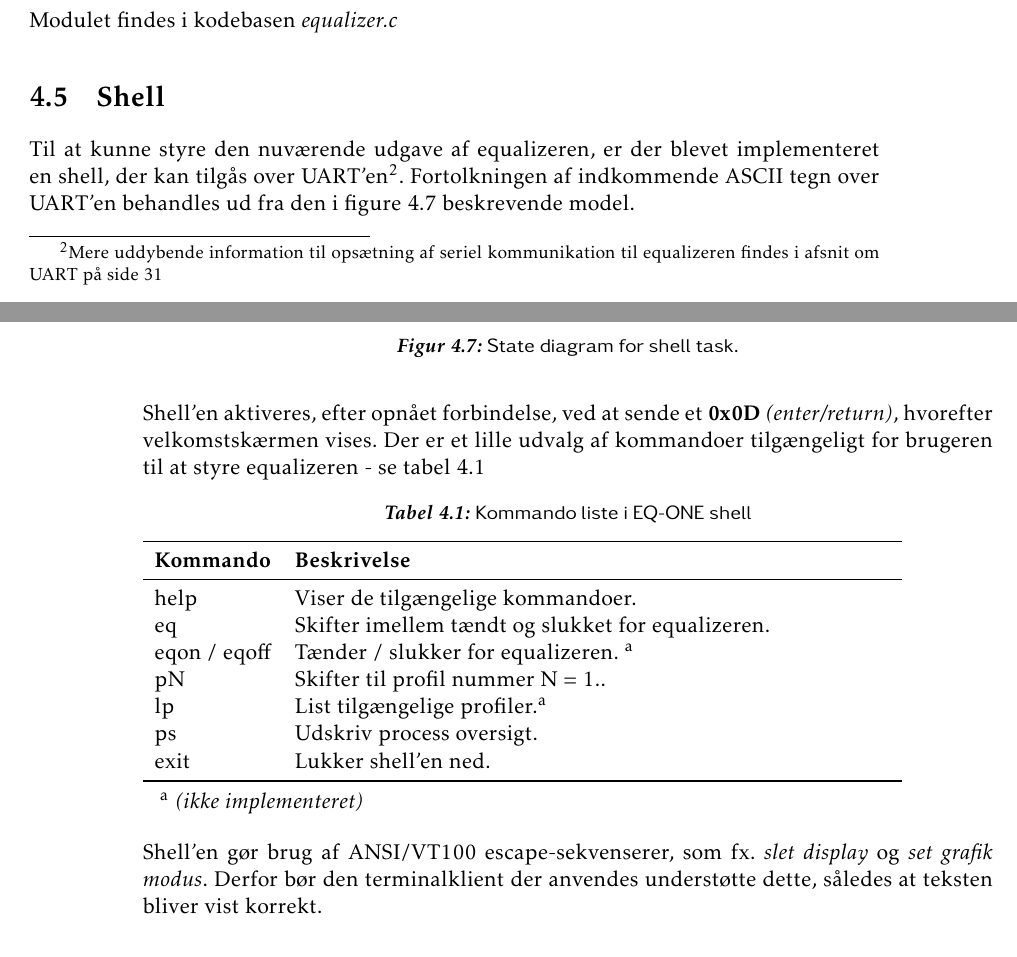
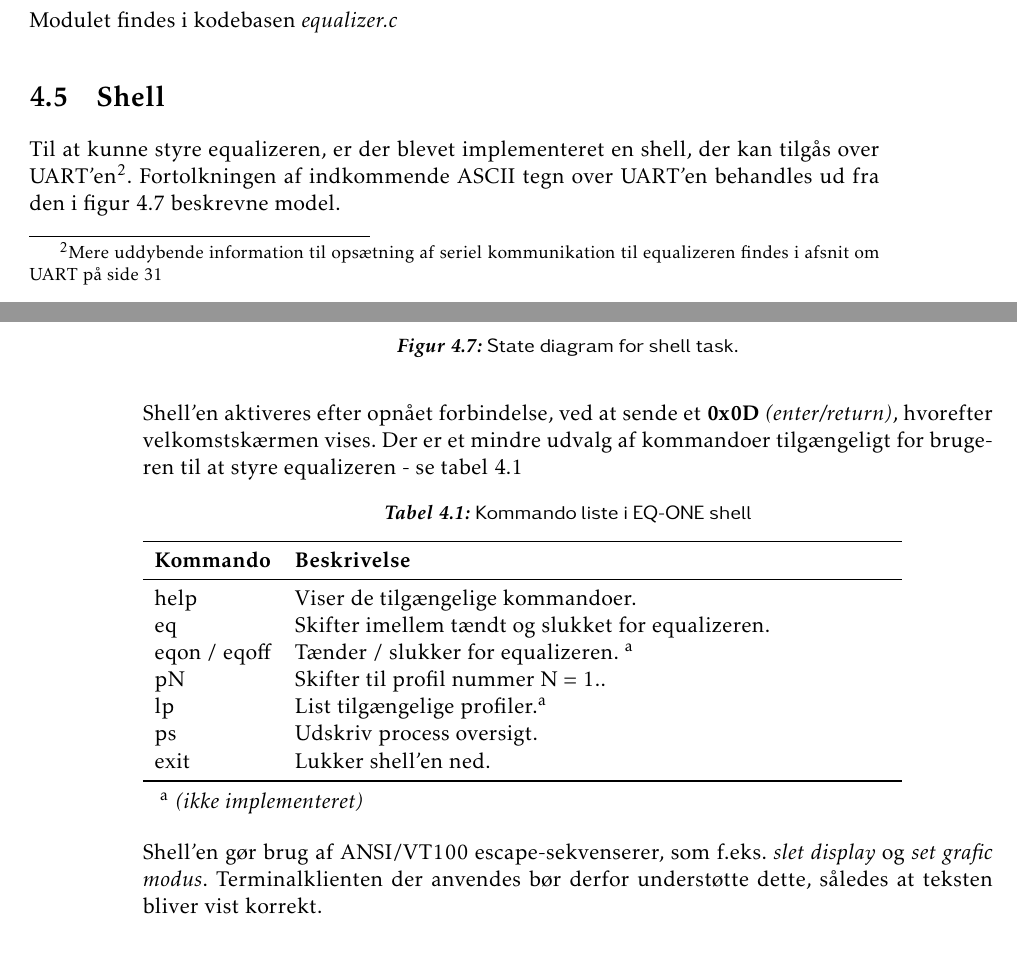
Before and after one commit to fraannk/sdu-gruppe3-2017, a LaTeX book (rapport.tex, which reads section/hw_shell.tex): two parts of pages 28 and 29 of 69, joined at a grey line, cut so that both start at the same text. Compiled offline with pdfLaTeX.

Commit message:
Shell rettet

```diff
--- a/section/hw_shell.tex
+++ b/section/hw_shell.tex
@@ -1,6 +1,6 @@
 \section{Shell}
-Til at kunne styre den nuværende udgave af equalizeren, er der blevet implementeret en shell, der kan tilgås over UART'en\footnote{Mere uddybende information til opsætning af seriel kommunikation til equalizeren findes i afsnit om UART på side \pageref{subsec:uart}}.
-Fortolkningen af indkommende ASCII tegn over UART'en behandles ud fra den i figure \ref{fig:shell_task} beskrevende model.
+Til at kunne styre equalizeren, er der blevet implementeret en shell, der kan tilgås over UART'en\footnote{Mere uddybende information til opsætning af seriel kommunikation til equalizeren findes i afsnit om UART på side \pageref{subsec:uart}}.
+Fortolkningen af indkommende ASCII tegn over UART'en behandles ud fra den i figur \ref{fig:shell_task} beskrevne model.
 
 \begin{figure}[h!]
 	\centering
@@ -9,8 +9,8 @@ Fortolkningen af indkommende ASCII tegn over UART'en behandles ud fra den i figu
 	\label{fig:shell_task}
 \end{figure}
 
-Shell'en aktiveres, efter opnået forbindelse, ved at sende et \textbf{0x0D} \textit{(enter/return)}, hvorefter velkomstskærmen vises.
-Der er et lille udvalg af kommandoer tilgængeligt for brugeren til at styre equalizeren - se tabel \ref{tab:shell_cmd}
+Shell'en aktiveres efter opnået forbindelse, ved at sende et \textbf{0x0D} \textit{(enter/return)}, hvorefter velkomstskærmen vises.
+Der er et mindre udvalg af kommandoer tilgængeligt for brugeren til at styre equalizeren - se tabel \ref{tab:shell_cmd}
 
 \begin{table}[h!]
 	\caption{Kommando liste i EQ-ONE shell}
@@ -36,5 +36,5 @@ Der er et lille udvalg af kommandoer tilgængeligt for brugeren til at styre equ
 	\end{threeparttable}
 \end{table}
 
-Shell'en gør brug af ANSI/VT100 escape-sekvenserer, som fx. \textit{slet display} og \textit{set grafik modus}.
-Derfor bør den terminalklient der anvendes understøtte dette, således at teksten bliver vist korrekt.
+Shell'en gør brug af ANSI/VT100 escape-sekvenserer, som f.eks. \textit{slet display} og \textit{set grafic modus}.
+Terminalklienten der anvendes bør derfor understøtte dette, således at teksten bliver vist korrekt.
```
